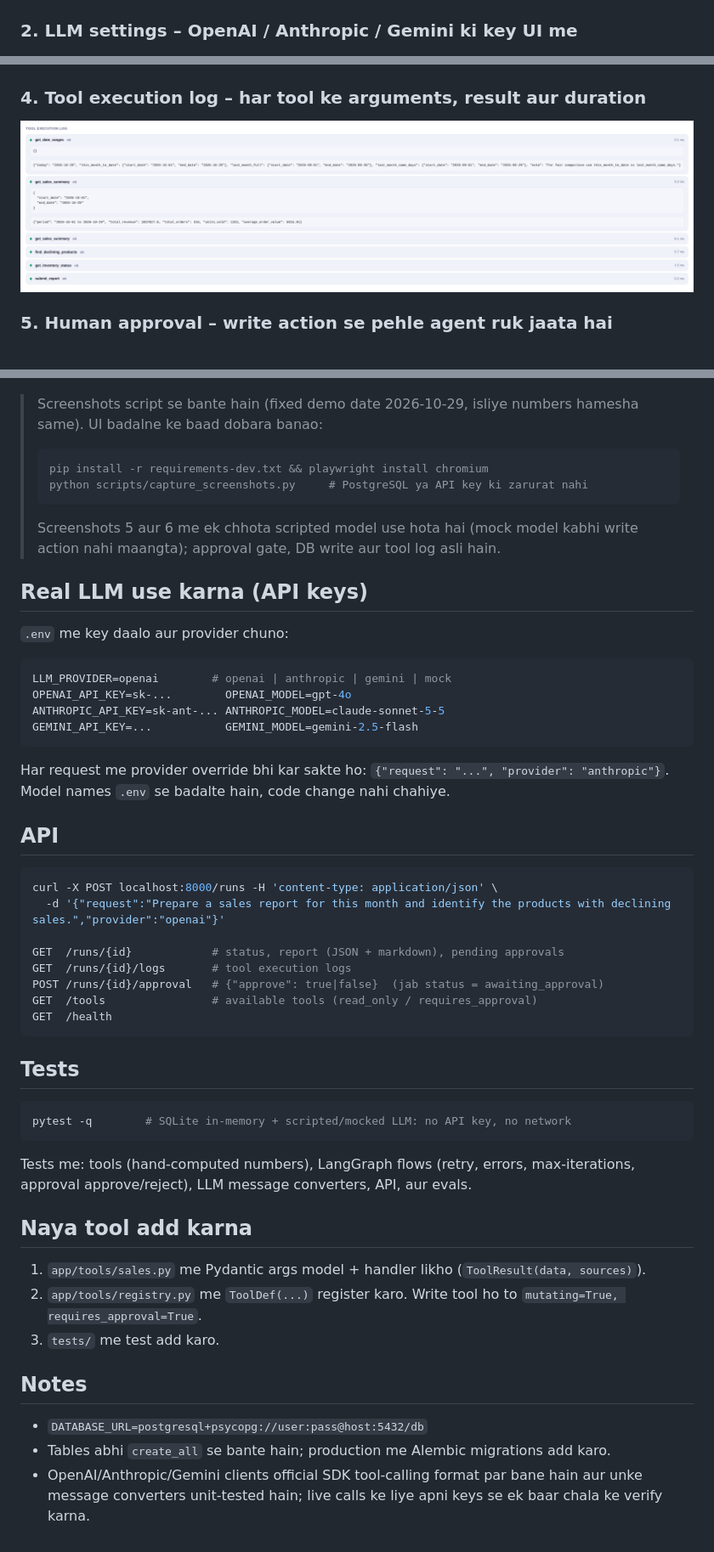
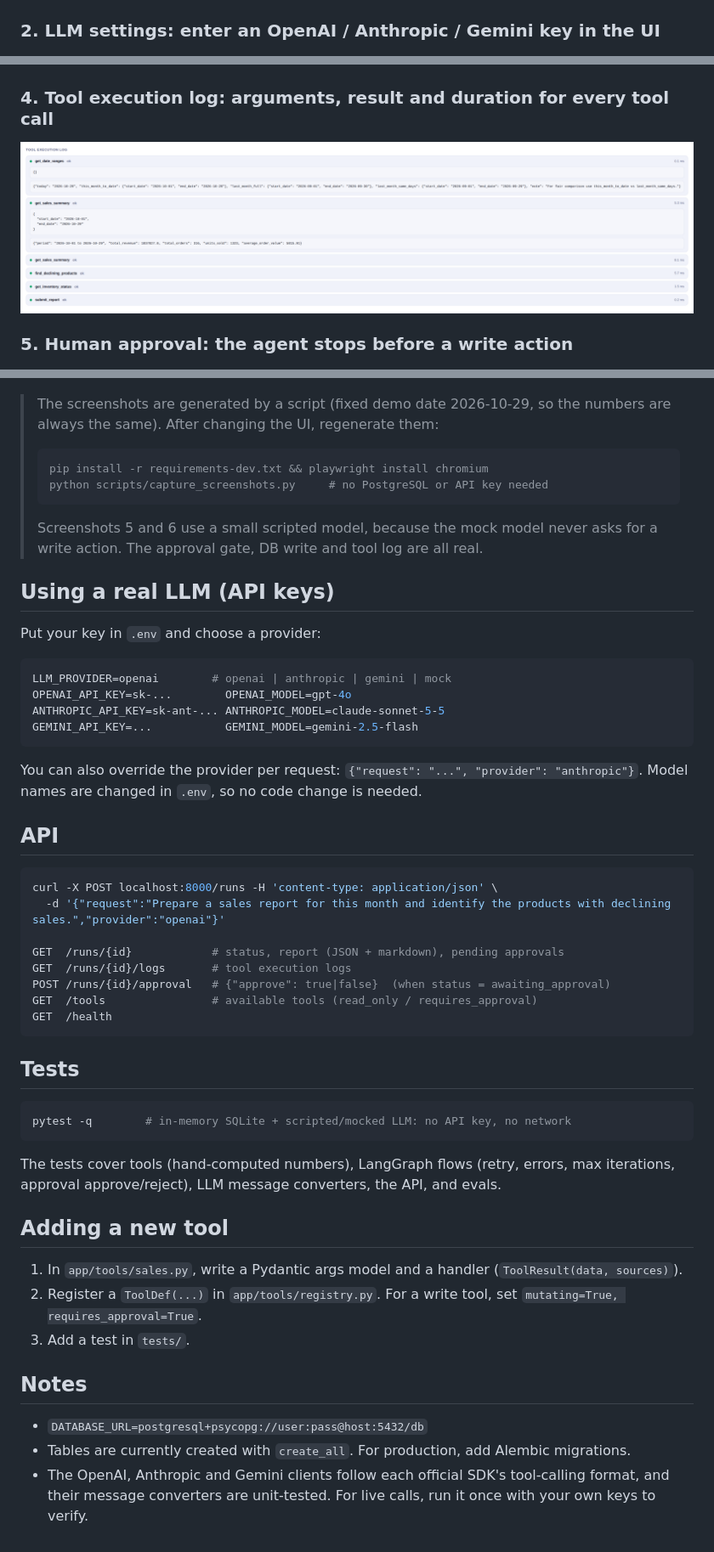
Before and after one commit to SohamSarvaiya/AI-Business-Operations-Agent, a Markdown page: README.md, 3 parts joined by grey strips. Shown at 85% size. Rendered like a GitHub page.

````diff
--- a/README.md
+++ b/README.md
@@ -76,5 +76,5 @@ Sab screenshots **Demo mode** (bina API key ke) me liye gaye hain, taaki koi bhi
 ![Home](docs/screenshots/01-home.png)
 
-### 2. LLM settings – OpenAI / Anthropic / Gemini ki key UI me
+### 2. LLM settings: enter an OpenAI / Anthropic / Gemini key in the UI
 ![LLM settings](docs/screenshots/02-llm-settings.png)
 
@@ -82,8 +82,8 @@ Sab screenshots **Demo mode** (bina API key ke) me liye gaye hain, taaki koi bhi
 ![Sales report](docs/screenshots/03-sales-report.png)
 
-### 4. Tool execution log – har tool ke arguments, result aur duration
+### 4. Tool execution log: arguments, result and duration for every tool call
 ![Tool execution log](docs/screenshots/04-tool-log.png)
 
-### 5. Human approval – write action se pehle agent ruk jaata hai
+### 5. Human approval: the agent stops before a write action
 ![Approval required](docs/screenshots/05-approval-required.png)
 
@@ -91,15 +91,15 @@ Sab screenshots **Demo mode** (bina API key ke) me liye gaye hain, taaki koi bhi
 ![Approved and logged](docs/screenshots/06-approved-and-logged.png)
 
-> Screenshots script se bante hain (fixed demo date 2026-10-29, isliye numbers hamesha same). UI badalne ke baad dobara banao:
+> The screenshots are generated by a script (fixed demo date 2026-10-29, so the numbers are always the same). After changing the UI, regenerate them:
 > ```bash
 > pip install -r requirements-dev.txt && playwright install chromium
-> python scripts/capture_screenshots.py     # PostgreSQL ya API key ki zarurat nahi
+> python scripts/capture_screenshots.py     # no PostgreSQL or API key needed
 > ```
-> Screenshots 5 aur 6 me ek chhota scripted model use hota hai (mock model kabhi write action nahi maangta); approval gate, DB write aur tool log asli hain.
+> Screenshots 5 and 6 use a small scripted model, because the mock model never asks for a write action. The approval gate, DB write and tool log are all real.
 
-## Real LLM use karna (API keys)
+## Using a real LLM (API keys)
 
-`.env` me key daalo aur provider chuno:
+Put your key in `.env` and choose a provider:
 
 ```env
 LLM_PROVIDER=openai        # openai | anthropic | gemini | mock
@@ -107,8 +107,8 @@ OPENAI_API_KEY=sk-...        OPENAI_MODEL=gpt-4o
 ANTHROPIC_API_KEY=sk-ant-... ANTHROPIC_MODEL=claude-sonnet-5-5
 GEMINI_API_KEY=...           GEMINI_MODEL=gemini-2.5-flash
 ```
-Har request me provider override bhi kar sakte ho: `{"request": "...", "provider": "anthropic"}`.
-Model names `.env` se badalte hain, code change nahi chahiye.
+You can also override the provider per request: `{"request": "...", "provider": "anthropic"}`.
+Model names are changed in `.env`, so no code change is needed.
 
 ## API
 
@@ -118,7 +118,7 @@ curl -X POST localhost:8000/runs -H 'content-type: application/json' \
 
 GET  /runs/{id}            # status, report (JSON + markdown), pending approvals
 GET  /runs/{id}/logs       # tool execution logs
-POST /runs/{id}/approval   # {"approve": true|false}  (jab status = awaiting_approval)
+POST /runs/{id}/approval   # {"approve": true|false}  (when status = awaiting_approval)
 GET  /tools                # available tools (read_only / requires_approval)
 GET  /health
 ```
@@ -126,16 +126,16 @@ GET  /health
 ## Tests
 
 ```bash
-pytest -q        # SQLite in-memory + scripted/mocked LLM: no API key, no network
+pytest -q        # in-memory SQLite + scripted/mocked LLM: no API key, no network
 ```
-Tests me: tools (hand-computed numbers), LangGraph flows (retry, errors, max-iterations, approval approve/reject), LLM message converters, API, aur evals.
+The tests cover tools (hand-computed numbers), LangGraph flows (retry, errors, max iterations, approval approve/reject), LLM message converters, the API, and evals.
 
-## Naya tool add karna
-1. `app/tools/sales.py` me Pydantic args model + handler likho (`ToolResult(data, sources)`).
-2. `app/tools/registry.py` me `ToolDef(...)` register karo. Write tool ho to `mutating=True, requires_approval=True`.
-3. `tests/` me test add karo.
+## Adding a new tool
+1. In `app/tools/sales.py`, write a Pydantic args model and a handler (`ToolResult(data, sources)`).
+2. Register a `ToolDef(...)` in `app/tools/registry.py`. For a write tool, set `mutating=True, requires_approval=True`.
+3. Add a test in `tests/`.
 
 ## Notes
 - `DATABASE_URL=postgresql+psycopg://user:pass@host:5432/db`
-- Tables abhi `create_all` se bante hain; production me Alembic migrations add karo.
-- OpenAI/Anthropic/Gemini clients official SDK tool-calling format par bane hain aur unke message converters unit-tested hain; live calls ke liye apni keys se ek baar chala ke verify karna.
+- Tables are currently created with `create_all`. For production, add Alembic migrations.
+- The OpenAI, Anthropic and Gemini clients follow each official SDK's tool-calling format, and their message converters are unit-tested. For live calls, run it once with your own keys to verify.
````
Also changed, not shown: other parts of README.md (+28 -28 lines).
